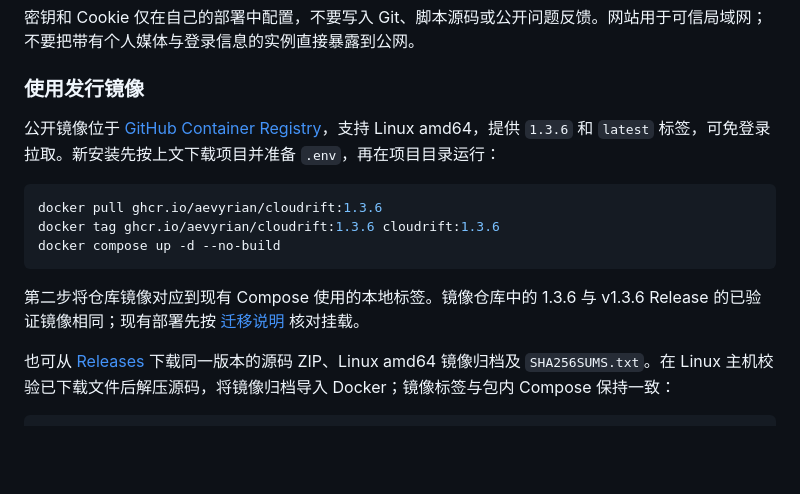
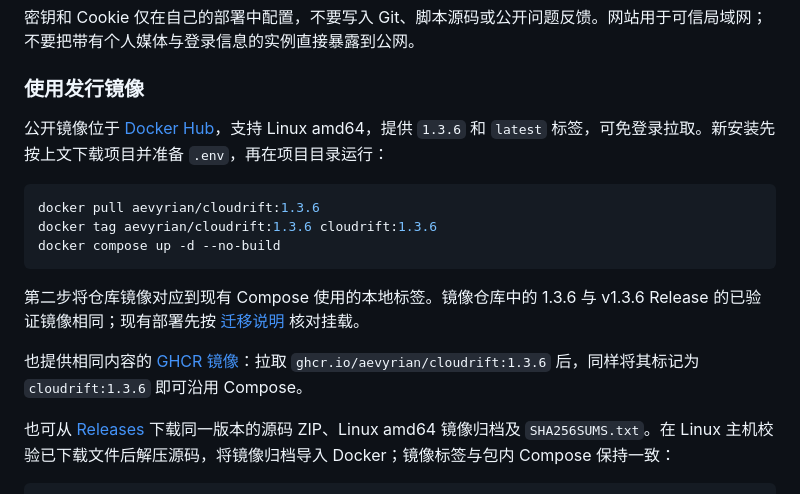
Before and after one commit to aevyrian/Cloudrift, a Markdown page: README.md, the part around the change. Drawn GitHub-style; blank space fills up the shorter version.

Commit message:
docs: add Docker Hub as the primary image source [skip ci]

````diff
--- a/README.md
+++ b/README.md
@@ -38,15 +38,17 @@ docker compose up -d --build
 
 ### 使用发行镜像
 
-公开镜像位于 [GitHub Container Registry](https://github.com/users/aevyrian/packages/container/package/cloudrift)，支持 Linux amd64，提供 `1.3.6` 和 `latest` 标签，可免登录拉取。新安装先按上文下载项目并准备 `.env`，再在项目目录运行：
+公开镜像位于 [Docker Hub](https://hub.docker.com/r/aevyrian/cloudrift)，支持 Linux amd64，提供 `1.3.6` 和 `latest` 标签，可免登录拉取。新安装先按上文下载项目并准备 `.env`，再在项目目录运行：
 
 ```bash
-docker pull ghcr.io/aevyrian/cloudrift:1.3.6
-docker tag ghcr.io/aevyrian/cloudrift:1.3.6 cloudrift:1.3.6
+docker pull aevyrian/cloudrift:1.3.6
+docker tag aevyrian/cloudrift:1.3.6 cloudrift:1.3.6
 docker compose up -d --no-build
 ```
 
 第二步将仓库镜像对应到现有 Compose 使用的本地标签。镜像仓库中的 1.3.6 与 v1.3.6 Release 的已验证镜像相同；现有部署先按 [迁移说明](docs/migration.md) 核对挂载。
+
+也提供相同内容的 [GHCR 镜像](https://github.com/users/aevyrian/packages/container/package/cloudrift)：拉取 `ghcr.io/aevyrian/cloudrift:1.3.6` 后，同样将其标记为 `cloudrift:1.3.6` 即可沿用 Compose。
 
 也可从 [Releases](https://github.com/aevyrian/Cloudrift/releases) 下载同一版本的源码 ZIP、Linux amd64 镜像归档及 `SHA256SUMS.txt`。在 Linux 主机校验已下载文件后解压源码，将镜像归档导入 Docker；镜像标签与包内 Compose 保持一致：
 
````
